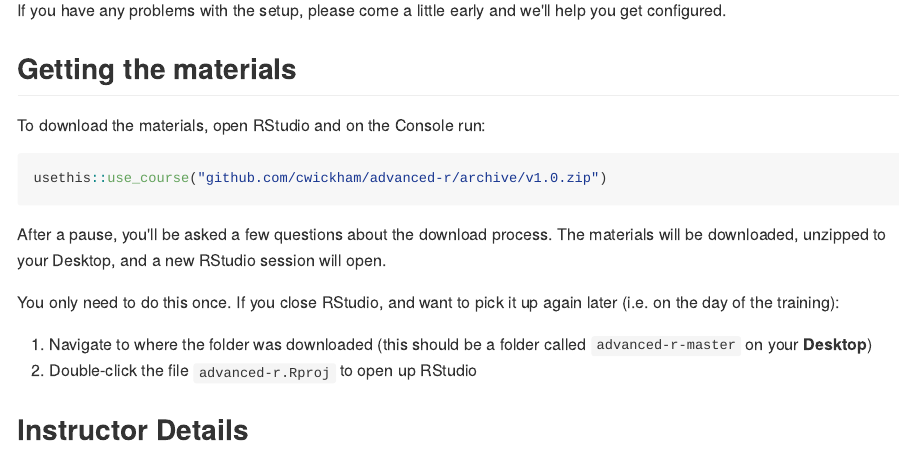
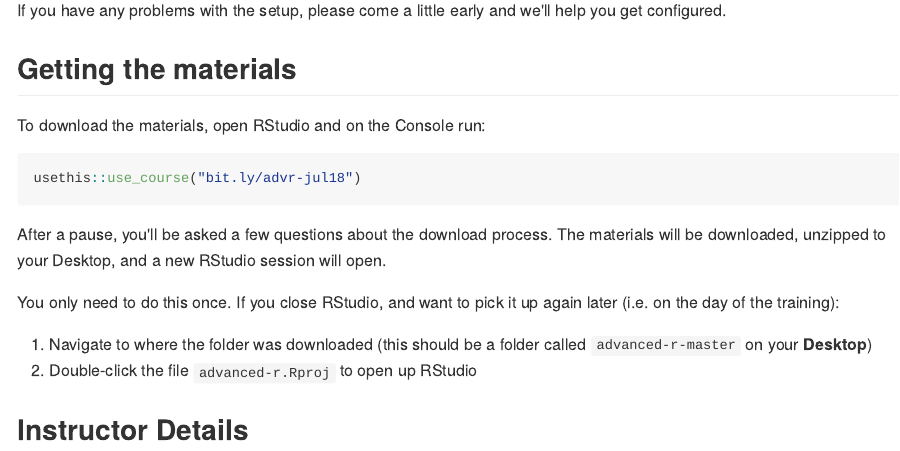
Before and after one commit to cwickham/advanced-r, an R Markdown document (README.Rmd): the page in a window 1100 px wide, from 2100 px down. The pictures show the output file README.md that the author committed with the source, drawn offline in the style of GitHub.

Commit message:
add bitly link back

````diff
--- a/README.Rmd
+++ b/README.Rmd
@@ -83,7 +83,7 @@ If you have any problems with the setup, please come a little early and we'll he
 
 To download the materials, open RStudio and on the Console run:
 ```{r, eval = FALSE}
-usethis::use_course("github.com/cwickham/advanced-r/archive/v1.0.zip")
+usethis::use_course("bit.ly/advr-jul18")
 ```
 
 After a pause, you'll be asked a few questions about the download process. The materials will be downloaded, unzipped to your Desktop, and a new RStudio session will open.
````
Also changed, not shown: README.md.
